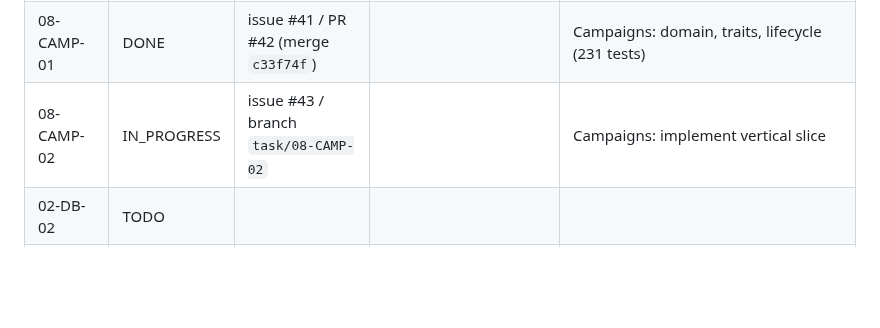
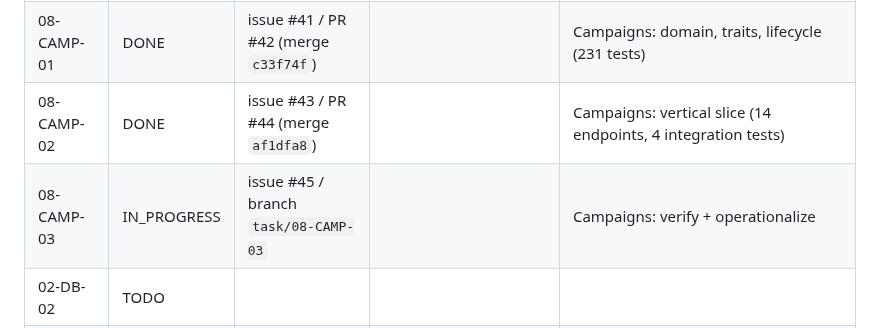
Before and after one commit to Gane2506/rust-crm, a Markdown page: docs/handoff/TASK_LEDGER.md, the part around the change. Rendered like a GitHub page; blank space fills up the shorter version.

```diff
--- a/docs/handoff/TASK_LEDGER.md
+++ b/docs/handoff/TASK_LEDGER.md
@@ -26,7 +26,8 @@ Statuses: TODO / IN_PROGRESS / BLOCKED / DONE. Never mark DONE without linked co
 | 07-MAIL-02 | DONE | issue #37 / PR #38 (merge `b00f278`) | | Email: vertical slice (persistence, service, HTTP, 6 integration tests) |
 | 07-MAIL-03 | DONE | issue #39 / PR #40 (merge `111811c`) | | Email: runbook, threat model, seed — **workstream COMPLETE** |
 | 08-CAMP-01 | DONE | issue #41 / PR #42 (merge `c33f74f`) | | Campaigns: domain, traits, lifecycle (231 tests) |
-| 08-CAMP-02 | IN_PROGRESS | issue #43 / branch `task/08-CAMP-02` | | Campaigns: implement vertical slice |
+| 08-CAMP-02 | DONE | issue #43 / PR #44 (merge `af1dfa8`) | | Campaigns: vertical slice (14 endpoints, 4 integration tests) |
+| 08-CAMP-03 | IN_PROGRESS | issue #45 / branch `task/08-CAMP-03` | | Campaigns: verify + operationalize |
 | 02-DB-02 | TODO | | | |
 | 02-DB-03 | TODO | | | |
 | 03-SEC-01 | TODO | | | |
```
Also changed, not shown: README.md (+1 -1 lines).
